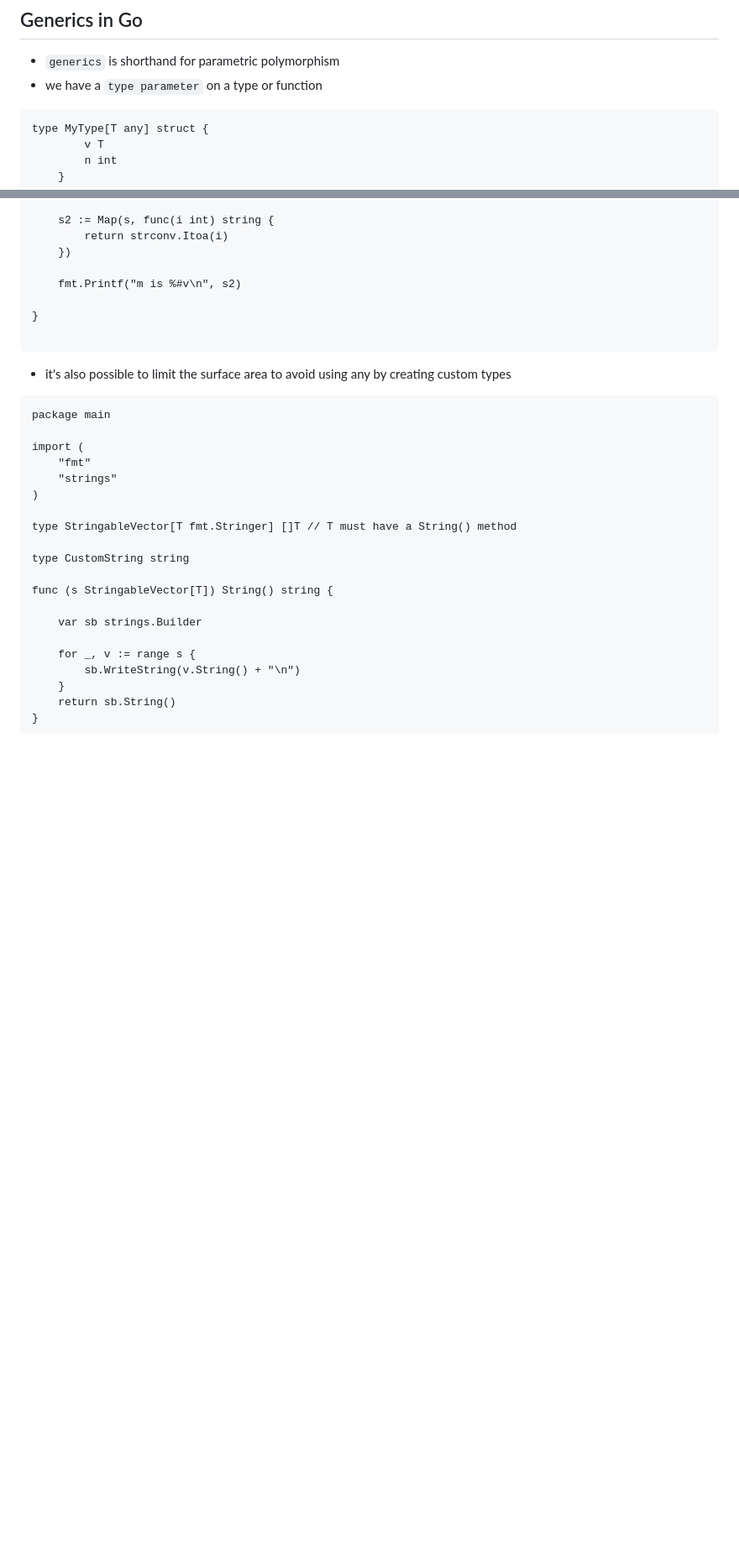
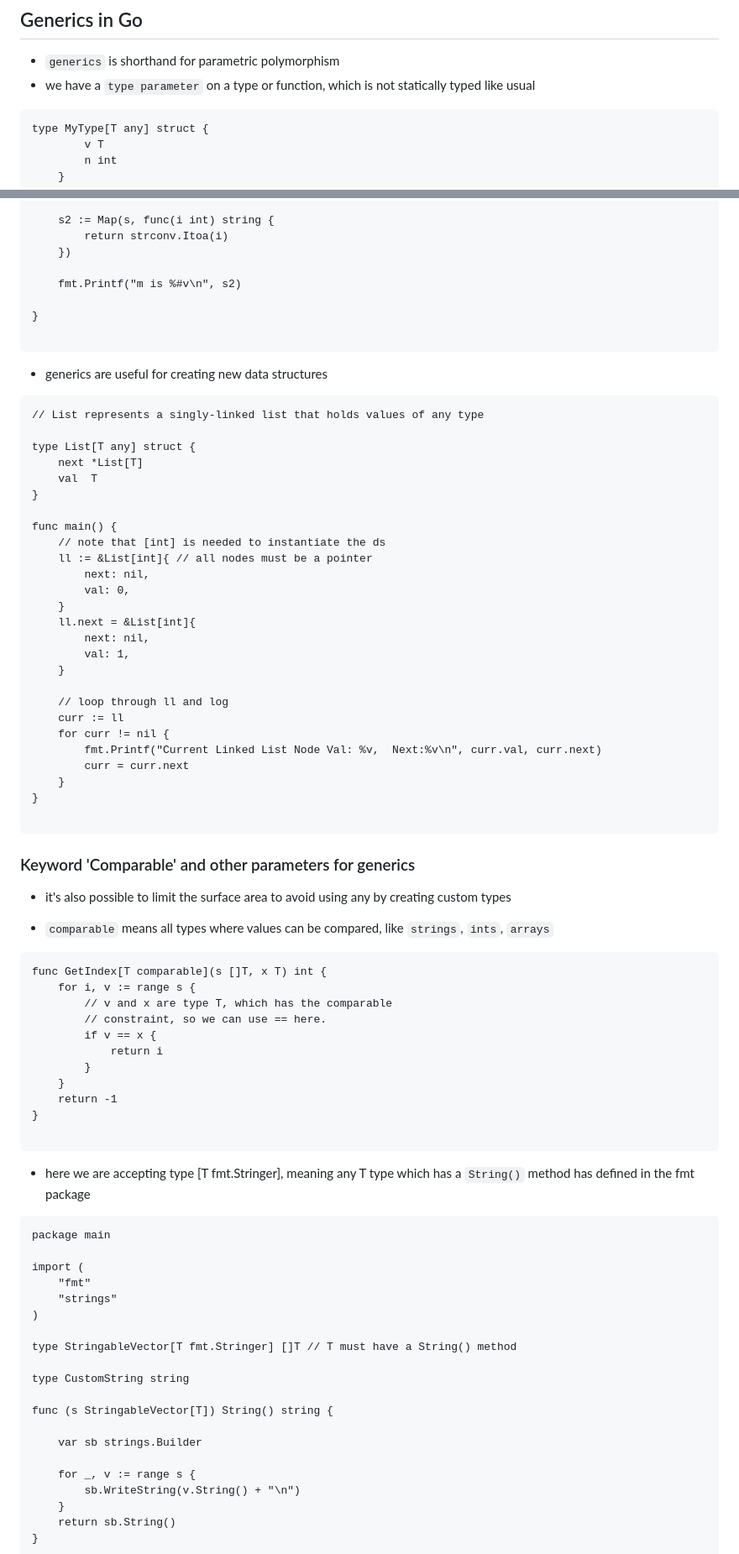
Before and after one commit to h15200/notes, a Markdown page: go.md, 2 parts joined by grey strips. Shown: that part at 84% size. Rendered like a GitHub page; blank space fills up the shorter version.

Commit message:
go generics and type parameters

````diff
--- a/go.md
+++ b/go.md
@@ -1257,7 +1257,8 @@ func BenchmarkSomeFunc(b *testing.B) {
 ## Generics in Go
 
 - `generics` is shorthand for parametric polymorphism
-- we have a `type parameter` on a type or function
+- we have a `type parameter` on a type or function, which is not statically
+  typed like usual
 
 ```
 type MyType[T any] struct {
@@ -1315,7 +1316,60 @@ func main() {
 
 ```
 
+- generics are useful for creating new data structures
+
+```
+// List represents a singly-linked list that holds values of any type
+
+type List[T any] struct {
+	next *List[T]
+	val  T
+}
+
+func main() {
+    // note that [int] is needed to instantiate the ds
+	ll := &List[int]{ // all nodes must be a pointer
+		next: nil,
+		val: 0,
+	}
+	ll.next = &List[int]{
+		next: nil,
+		val: 1,
+	}
+
+	// loop through ll and log
+	curr := ll
+	for curr != nil {
+		fmt.Printf("Current Linked List Node Val: %v,  Next:%v\n", curr.val, curr.next)
+		curr = curr.next
+	}
+}
+
+```
+
+### Keyword 'Comparable' and other parameters for generics
+
 - it's also possible to limit the surface area to avoid using any by creating custom types
+
+- `comparable` means all types where values can be compared, like `strings`, `ints`,
+  `arrays`
+
+```
+func GetIndex[T comparable](s []T, x T) int {
+	for i, v := range s {
+		// v and x are type T, which has the comparable
+		// constraint, so we can use == here.
+		if v == x {
+			return i
+		}
+	}
+	return -1
+}
+
+```
+
+- here we are accepting type [T fmt.Stringer], meaning any T type which
+  has a `String()` method has defined in the fmt package
 
 ```
 package main
````
